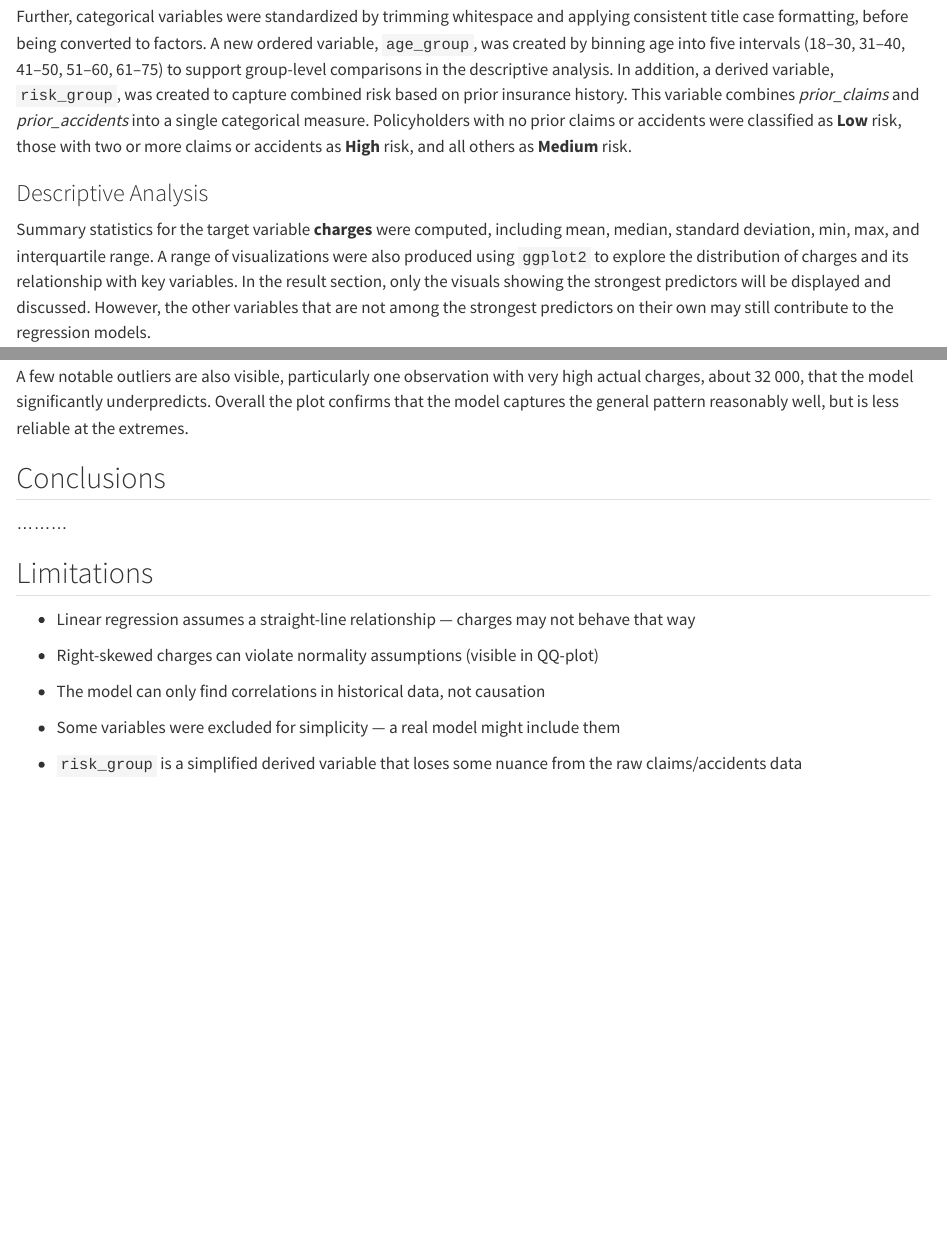
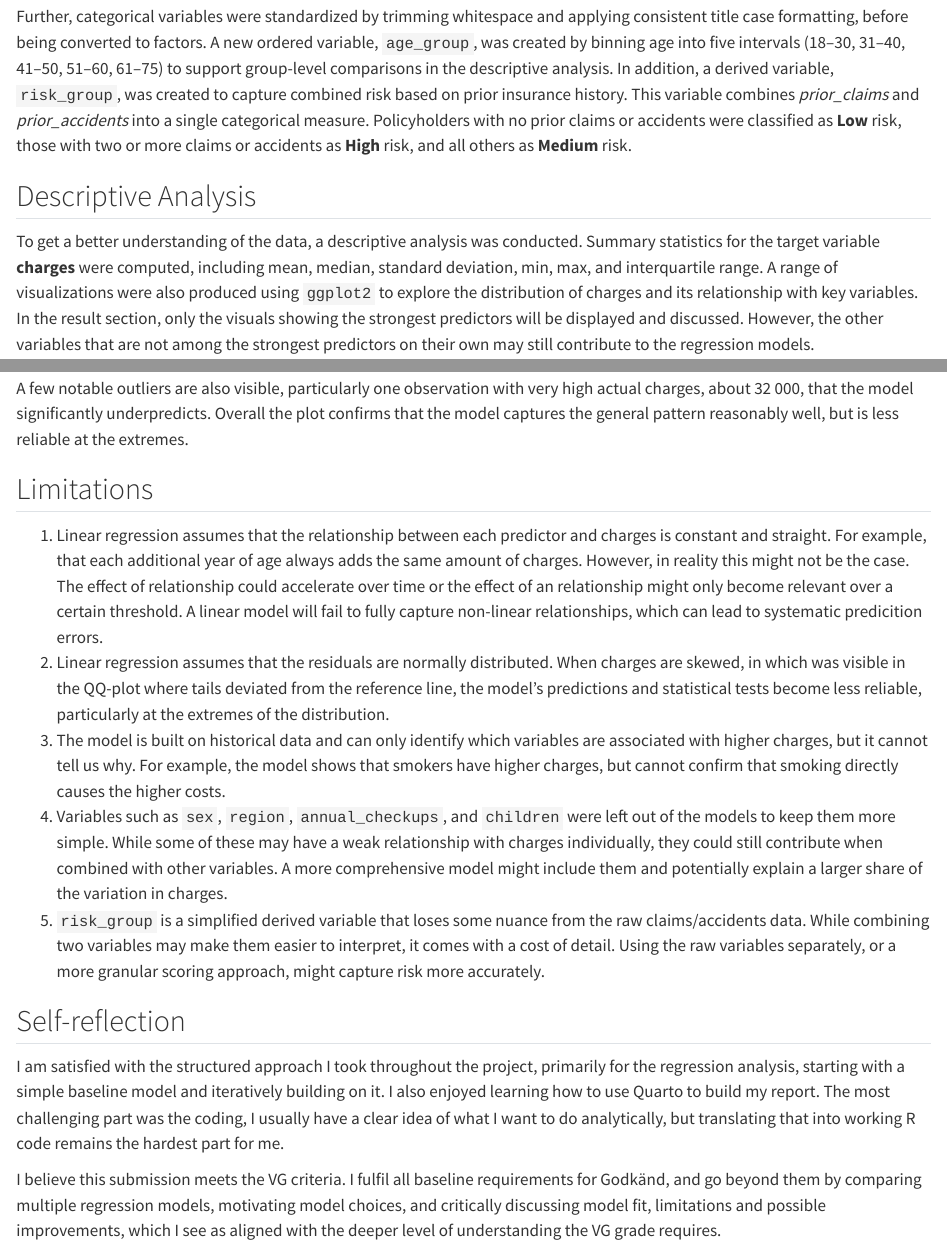
Before and after one commit to belson-h/R-Project-Insurance-Costs, a Quarto document (report/Insurance_costs_report.qmd): the page in a window 1100 px wide, from 750 px down before the commit and from 760 px down after it, so that both start at the same text, and a second part further down, joined at a grey line. Rendered offline with R 4.5, knitr and Pandoc in place of Quarto, with nearby package versions.

Commit message:
adding limitations, self-reflection and cleaning up

````diff
--- a/report/Insurance_costs_report.qmd
+++ b/report/Insurance_costs_report.qmd
@@ -101,7 +103,7 @@ costs <- costs_raw |>
   )
 ```
 
-### Descriptive Analysis
+## Descriptive Analysis
 
-Summary statistics for the target variable **charges** were computed, including mean, median, standard deviation, min, max, and interquartile range. A range of visualizations were also produced using `ggplot2` to explore the distribution of charges and its relationship with key variables. In the result section, only the visuals showing the strongest predictors will be displayed and discussed. However, the other variables that are not among the strongest predictors on their own may still contribute to the regression models.
+To get a better understanding of the data, a descriptive analysis was conducted. Summary statistics for the target variable **charges** were computed, including mean, median, standard deviation, min, max, and interquartile range. A range of visualizations were also produced using `ggplot2` to explore the distribution of charges and its relationship with key variables. In the result section, only the visuals showing the strongest predictors will be displayed and discussed. However, the other variables that are not among the strongest predictors on their own may still contribute to the regression models.
 
@@ -402,18 +406,16 @@ Points close to the dashed reference line indicate accurate predictions. The mod
 
 A few notable outliers are also visible, particularly one observation with very high actual charges, about 32 000, that the model significantly underpredicts. Overall the plot confirms that the model captures the general pattern reasonably well, but is less reliable at the extremes.
 
-## Conclusions
-
-.........
-
 ## Limitations
 
--   Linear regression assumes a straight-line relationship — charges may not behave that way
+1.  Linear regression assumes that the relationship between each predictor and charges is constant and straight. For example, that each additional year of age always adds the same amount of charges. However, in reality this might not be the case. The effect of relationship could accelerate over time or the effect of an relationship might only become relevant over a certain threshold. A linear model will fail to fully capture non-linear relationships, which can lead to systematic predicition errors.
+2.  Linear regression assumes that the residuals are normally distributed. When charges are skewed, in which was visible in the QQ-plot where tails deviated from the reference line, the model's predictions and statistical tests become less reliable, particularly at the extremes of the distribution.
+3.  The model is built on historical data and can only identify which variables are associated with higher charges, but it cannot tell us why. For example, the model shows that smokers have higher charges, but cannot confirm that smoking directly causes the higher costs.
+4.  Variables such as `sex`, `region`, `annual_checkups`, and `children` were left out of the models to keep them more simple. While some of these may have a weak relationship with charges individually, they could still contribute when combined with other variables. A more comprehensive model might include them and potentially explain a larger share of the variation in charges.
+5.  `risk_group` is a simplified derived variable that loses some nuance from the raw claims/accidents data. While combining two variables may make them easier to interpret, it comes with a cost of detail. Using the raw variables separately, or a more granular scoring approach, might capture risk more accurately.
 
--   Right-skewed charges can violate normality assumptions (visible in QQ-plot)
+## Self-reflection
 
--   The model can only find correlations in historical data, not causation
+I am satisfied with the structured approach I took throughout the project, primarily for the regression analysis, starting with a simple baseline model and iteratively building on it. I also enjoyed learning how to use Quarto to build my report. The most challenging part was the coding, I usually have a clear idea of what I want to do analytically, but translating that into working R code remains the hardest part for me.
 
--   Some variables were excluded for simplicity — a real model might include them
-
--   `risk_group` is a simplified derived variable that loses some nuance from the raw claims/accidents data
+I believe this submission meets the VG criteria. I fulfil all baseline requirements for Godkänd, and go beyond them by comparing multiple regression models, motivating model choices, and critically discussing model fit, limitations and possible improvements, which I see as aligned with the deeper level of understanding the VG grade requires.
````
Also changed, not shown: run_analysis.R (+0 -1 lines), scripts/01_load_data.R (+22 -0 lines), scripts/02_prepare_data.R (+8 -28 lines), scripts/03_descriptive_analysis.R (+5 -5 lines), scripts/04_regression_analysis.R (+0 -1 lines), scripts/05_figures.R (deleted), report/Insurance_costs_report.qmd (14 more changed lines).
